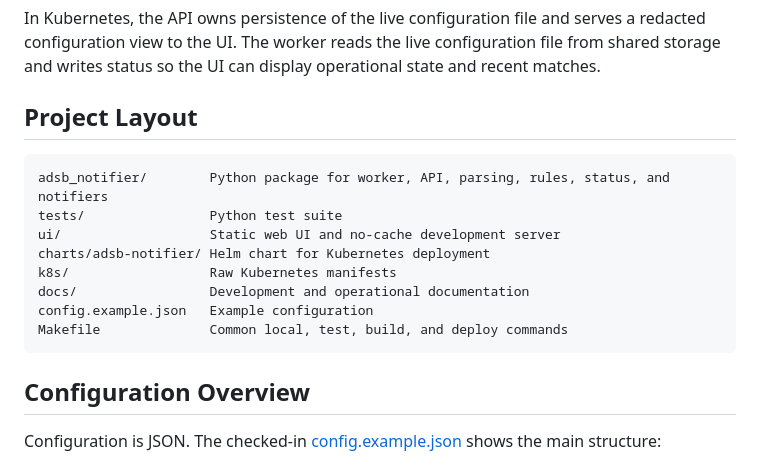
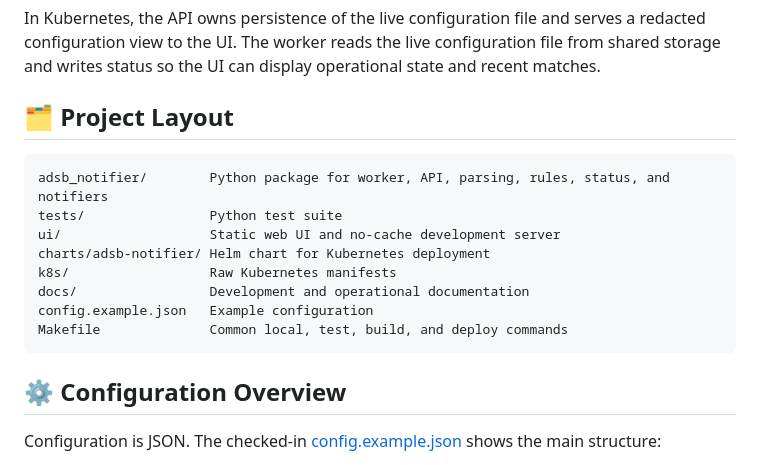
Before and after one commit to messedupryan/adsb-notifier, a Markdown page: README.md, the part around one of its changes. Drawn GitHub-style.

````diff
--- a/README.md
+++ b/README.md
@@ -85,7 +101,9 @@ Configuration API <---- Web UI
 
 In Kubernetes, the API owns persistence of the live configuration file and serves a redacted configuration view to the UI. The worker reads the live configuration file from shared storage and writes status so the UI can display operational state and recent matches.
 
-## Project Layout
+<a id="project-layout"></a>
+
+## 🗂️ Project Layout
 
 ```text
 adsb_notifier/        Python package for worker, API, parsing, rules, status, and notifiers
@@ -98,7 +116,9 @@ config.example.json   Example configuration
 Makefile              Common local, test, build, and deploy commands
 ```
 
-## Configuration Overview
+<a id="configuration-overview"></a>
+
+## ⚙️ Configuration Overview
 
 Configuration is JSON. The checked-in [config.example.json](config.example.json) shows the main structure:
 
````
Also changed, not shown: other parts of README.md (+53 -29 lines), docs/images/amber_light.png (added), docs/images/blue_settings.png (added), docs/images/rose_sample_rule.png (added), docs/images/teal_rules_page.png (added), docs/images/violet_notifications.png (added), 1 other file.
